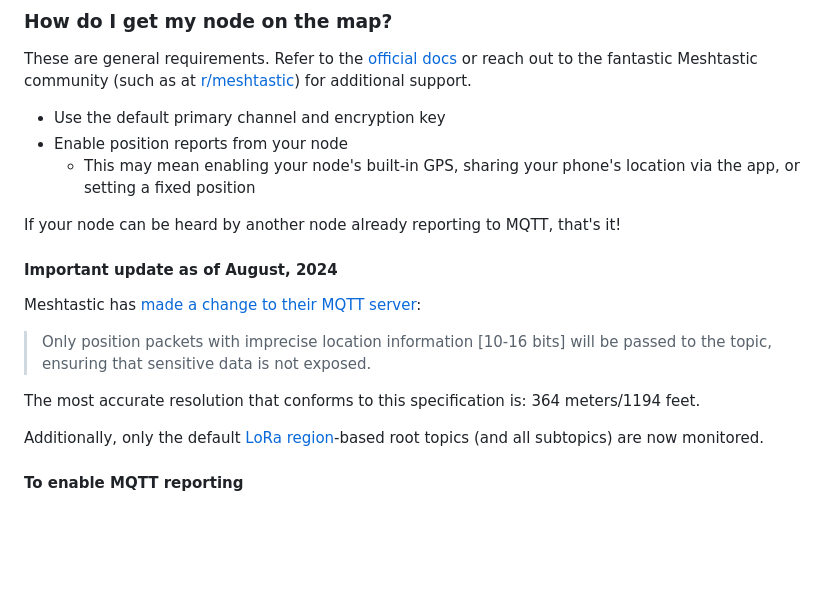
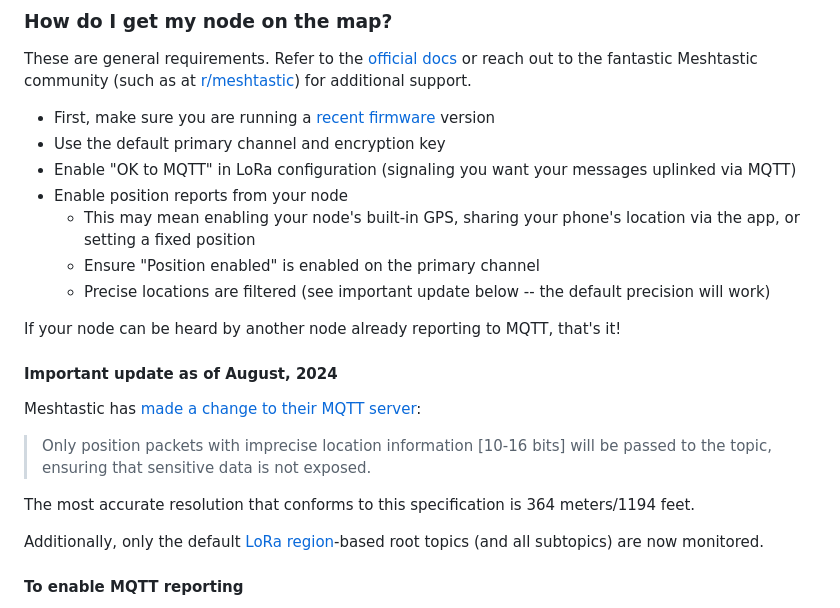
Before and after one commit to brianshea2/meshmap.net, a Markdown page: README.md, the part around the change. Drawn GitHub-style; blank space fills up the shorter version.

```diff
--- a/README.md
+++ b/README.md
@@ -13,9 +13,13 @@ A nearly live map of [Meshtastic](https://meshtastic.org/) nodes seen by the off
 ### How do I get my node on the map?
 These are general requirements. Refer to the [official docs](https://meshtastic.org/docs/configuration/) or reach out to the fantastic Meshtastic community
 (such as at [r/meshtastic](https://www.reddit.com/r/meshtastic/)) for additional support.
+- First, make sure you are running a [recent firmware](https://meshtastic.org/downloads/) version
 - Use the default primary channel and encryption key
+- Enable "OK to MQTT" in LoRa configuration (signaling you want your messages uplinked via MQTT)
 - Enable position reports from your node
   - This may mean enabling your node's built-in GPS, sharing your phone's location via the app, or setting a fixed position
+  - Ensure "Position enabled" is enabled on the primary channel
+  - Precise locations are filtered (see important update below -- the default precision will work)
 
 If your node can be heard by another node already reporting to MQTT, that's it!
 
@@ -24,7 +28,7 @@ Meshtastic has [made a change to their MQTT server](https://meshtastic.org/blog/
 
 > Only position packets with imprecise location information [10-16 bits] will be passed to the topic, ensuring that sensitive data is not exposed.
 
-The most accurate resolution that conforms to this specification is: 364 meters/1194 feet.
+The most accurate resolution that conforms to this specification is 364 meters/1194 feet.
 
 Additionally, only the default [LoRa region](https://meshtastic.org/docs/configuration/radio/lora/#region)-based root topics (and all subtopics) are now monitored.
 
```
